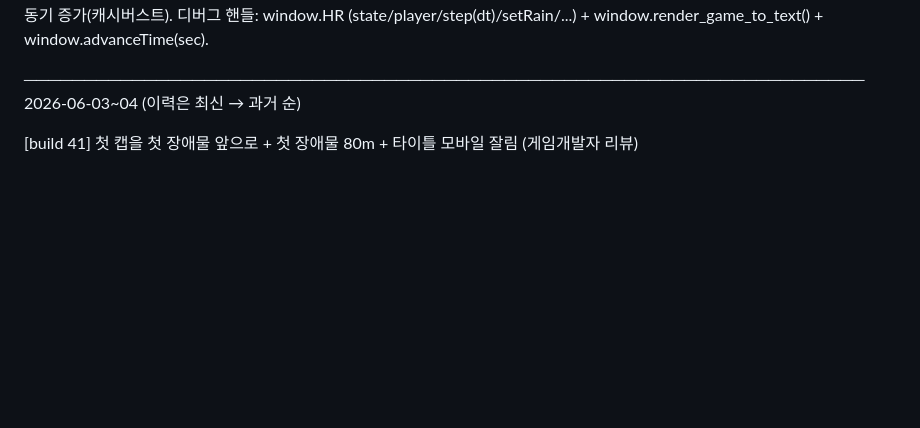
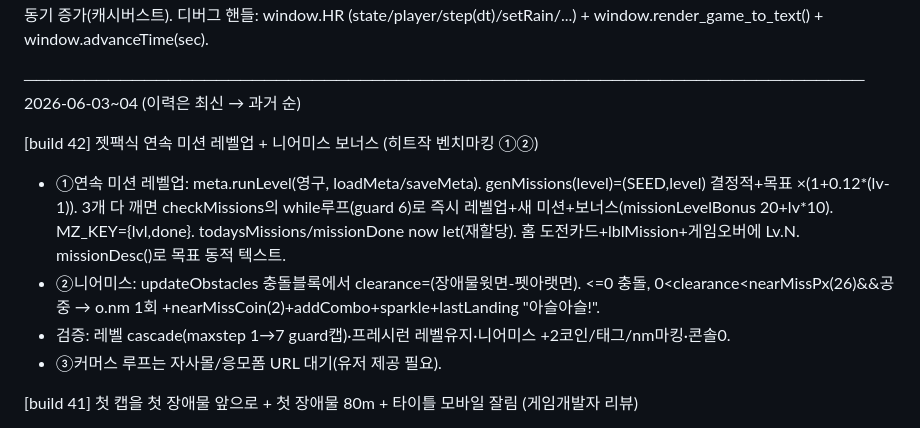
Before and after one commit to jangjo345/busan-heat-runner, a Markdown page: progress.md, the part around the change. GitHub-like rendering; blank space fills up the shorter version.

Commit message:
docs: progress.md build 42

```diff
--- a/progress.md
+++ b/progress.md
@@ -6,6 +6,12 @@
 
 ──────────────────────────────────────────────────────────────────────
 2026-06-03~04  (이력은 최신 → 과거 순)
+
+[build 42] 젯팩식 연속 미션 레벨업 + 니어미스 보너스 (히트작 벤치마킹 ①②)
+- ①연속 미션 레벨업: meta.runLevel(영구, loadMeta/saveMeta). genMissions(level)=(SEED,level) 결정적+목표 ×(1+0.12*(lv-1)). 3개 다 깨면 checkMissions의 while루프(guard 6)로 즉시 레벨업+새 미션+보너스(missionLevelBonus 20+lv*10). MZ_KEY={lvl,done}. todaysMissions/missionDone now let(재할당). 홈 도전카드+lblMission+게임오버에 Lv.N. missionDesc()로 목표 동적 텍스트.
+- ②니어미스: updateObstacles 충돌블록에서 clearance=(장애물윗면-펫아랫면). <=0 충돌, 0<clearance<nearMissPx(26)&&공중 → o.nm 1회 +nearMissCoin(2)+addCombo+sparkle+lastLanding "아슬아슬!".
+- 검증: 레벨 cascade(maxstep 1→7 guard캡)·프레시런 레벨유지·니어미스 +2코인/태그/nm마킹·콘솔0.
+- ③커머스 루프는 자사몰/응모폼 URL 대기(유저 제공 필요).
 
 [build 41] 첫 캡을 첫 장애물 앞으로 + 첫 장애물 80m + 타이틀 모바일 잘림 (게임개발자 리뷰)
 - 첫 쿨링캡 130m라 첫 장애물(53m)보다 늦어 무의미 → itemFirstCapDist 6500→2400(48m). 검증 캡 48m < 첫 장애물 82m.
```
